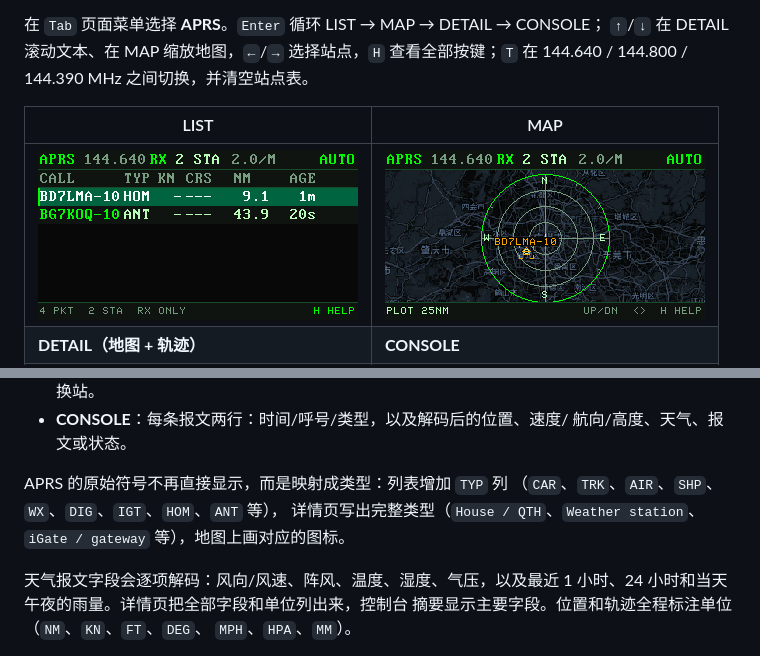
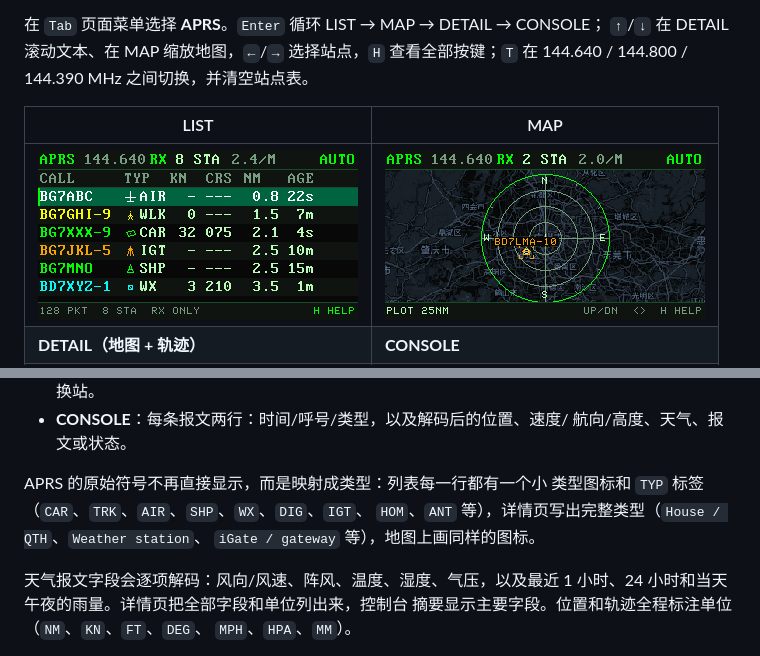
Before and after one commit to nullbeing/zerosdr, a Markdown page: README.zh-CN.md, 2 parts joined by grey strips. Drawn GitHub-style; pictures changed too: images/aprs-list.png.

Commit message:
Show APRS type icons in the station list

```diff
--- a/README.zh-CN.md
+++ b/README.zh-CN.md
@@ -412,10 +412,10 @@ HDLC 与 CRC-16/X.25。RTL-SDR 不能发射，所以这个页面是**只收**的
 - **CONSOLE**：每条报文两行：时间/呼号/类型，以及解码后的位置、速度/
   航向/高度、天气、报文或状态。
 
-APRS 的原始符号不再直接显示，而是映射成类型：列表增加 `TYP` 列
-（`CAR`、`TRK`、`AIR`、`SHP`、`WX`、`DIG`、`IGT`、`HOM`、`ANT` 等），
-详情页写出完整类型（`House / QTH`、`Weather station`、`iGate / gateway`
-等），地图上画对应的图标。
+APRS 的原始符号不再直接显示，而是映射成类型：列表每一行都有一个小
+类型图标和 `TYP` 标签（`CAR`、`TRK`、`AIR`、`SHP`、`WX`、`DIG`、`IGT`、
+`HOM`、`ANT` 等），详情页写出完整类型（`House / QTH`、`Weather station`、
+`iGate / gateway` 等），地图上画同样的图标。
 
 天气报文字段会逐项解码：风向/风速、阵风、温度、湿度、气压，以及最近
 1 小时、24 小时和当天午夜的雨量。详情页把全部字段和单位列出来，控制台
```
Also changed, not shown: README.md (+4 -4 lines), 1 other file.
